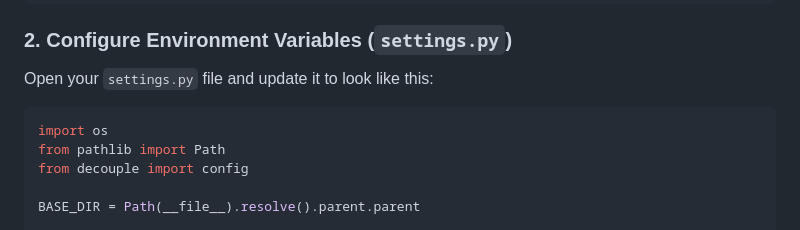
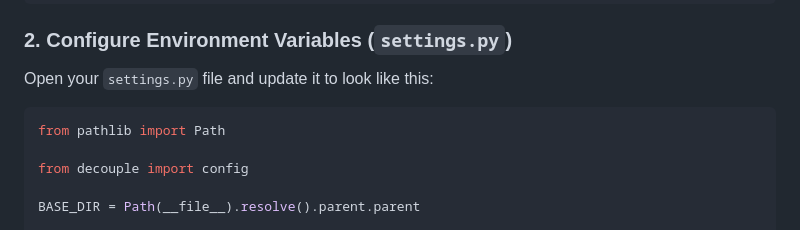
Before and after one commit to szr1709/cash-management-system-django, a Markdown page: README.md, the part around the change. GitHub-like rendering.

Commit message:
Update README to remove 'os' import
Remove unnecessary import of 'os' from README example.

````diff
--- a/README.md
+++ b/README.md
@@ -23,8 +23,8 @@ pip install python-decouple whitenoise gunicorn pillow django-cleanup crispy-boo
 Open your `settings.py` file and update it to look like this:
 
 ```python
-import os
 from pathlib import Path
+
 from decouple import config
 
 BASE_DIR = Path(__file__).resolve().parent.parent
````
